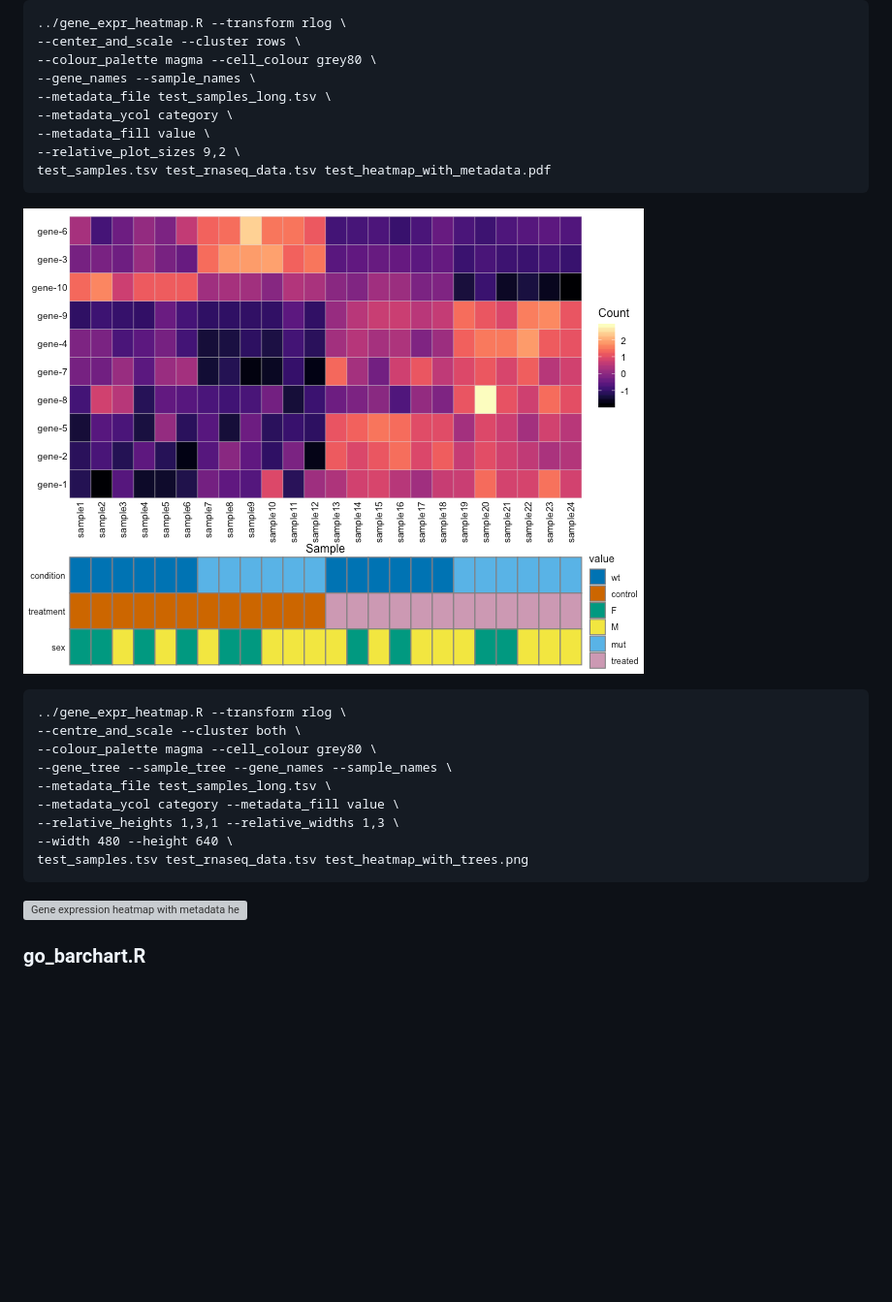
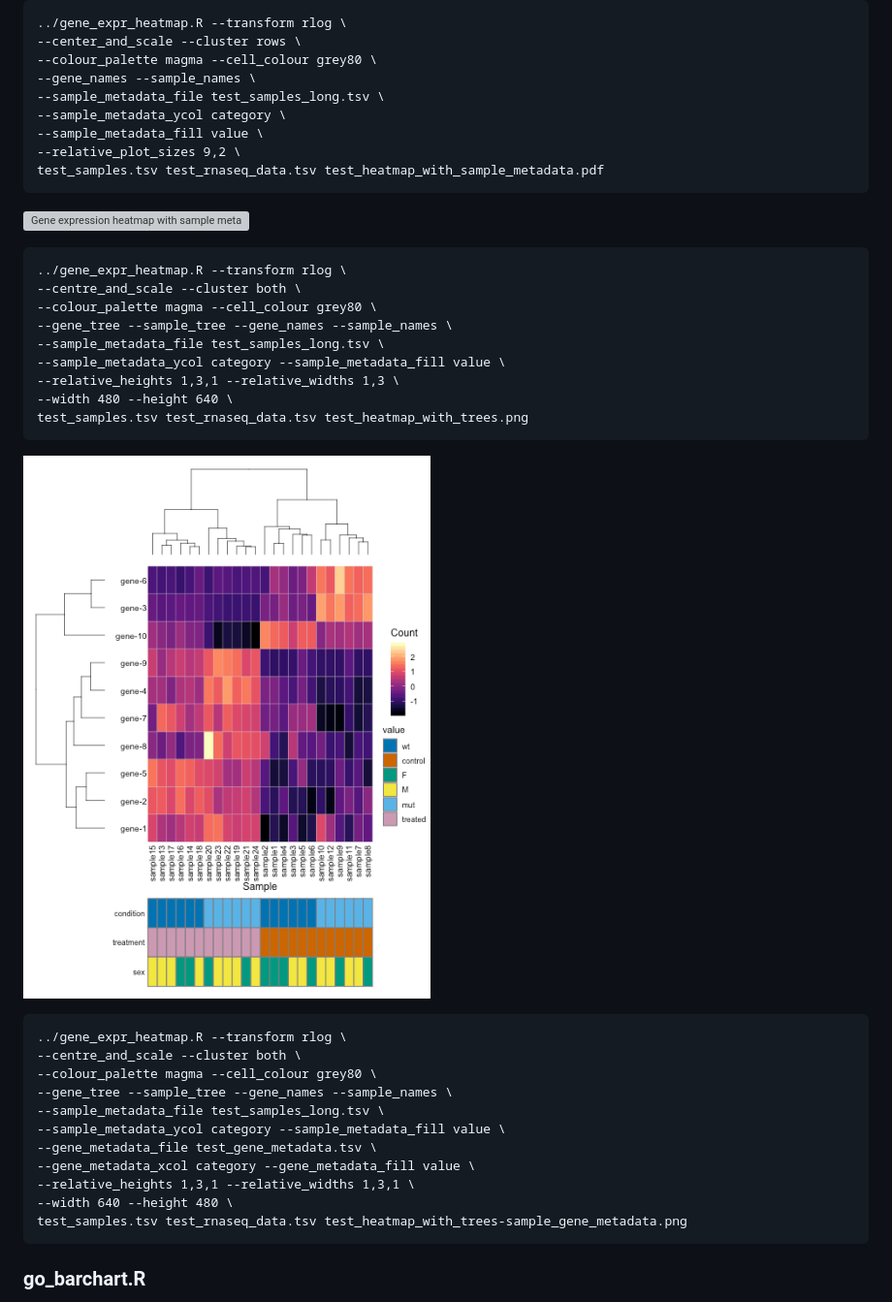
Before and after one commit to richysix/bioinf-gen, a Markdown page: README.md, the part around the change. Shown: that part at 97% size. Drawn GitHub-style; pictures changed too: test_data/test_heatmap_with_trees.png (added); blank space fills up the shorter version; grey boxes are pictures that could not be loaded.

Commit message:
Add options for sample and gene metadata heatmaps
test_data/test_data.R: Add test for metadata heatmap
README.md: New heatmap examples
test_data/Makefile: Add test for metadata heatmap

````diff
--- a/README.md
+++ b/README.md
@@ -71,28 +71,42 @@ under the expression heatmap.
 --center_and_scale --cluster rows \
 --colour_palette magma --cell_colour grey80 \
 --gene_names --sample_names \
---metadata_file test_samples_long.tsv \
---metadata_ycol category \
---metadata_fill value \
+--sample_metadata_file test_samples_long.tsv \
+--sample_metadata_ycol category \
+--sample_metadata_fill value \
 --relative_plot_sizes 9,2 \
-test_samples.tsv test_rnaseq_data.tsv test_heatmap_with_metadata.pdf
+test_samples.tsv test_rnaseq_data.tsv test_heatmap_with_sample_metadata.pdf
 ```
 
-![Gene expression heatmap with metadata heatmap. Genes are displayed in rows with the samples in the columns. Each box is coloured according to the expression of the gene/sample combination. A second heatmap shows the metadata associated with each sample](test_data/rnaseq_heatmap_with_metadata.png "RNAseq heatmap with metadata")
+![Gene expression heatmap with sample metadata heatmap. Genes are displayed in rows with the samples in the columns. Each box is coloured according to the expression of the gene/sample combination. A second heatmap shows the metadata associated with each sample](test_data/rnaseq_heatmap_with_sample_metadata.png "RNAseq heatmap with metadata")
 
 ```
 ../gene_expr_heatmap.R --transform rlog \
 --centre_and_scale --cluster both \
 --colour_palette magma --cell_colour grey80 \
 --gene_tree --sample_tree --gene_names --sample_names \
---metadata_file test_samples_long.tsv \
---metadata_ycol category --metadata_fill value \
+--sample_metadata_file test_samples_long.tsv \
+--sample_metadata_ycol category --sample_metadata_fill value \
 --relative_heights 1,3,1 --relative_widths 1,3 \
 --width 480 --height 640 \
 test_samples.tsv test_rnaseq_data.tsv test_heatmap_with_trees.png
 ```
 
-![Gene expression heatmap with metadata heatmap and clustering trees. Genes are displayed in rows with the samples in the columns. Each box is coloured according to the expression of the gene/sample combination. A second heatmap shows the metadata associated with each sample and the clustering trees for the genes and samples are shown above and to the left of the main expression heatmap](test_data/test_heatmap_with_trees.png "RNAseq heatmap with metadata and clustering trees")
+![Gene expression heatmap with sample metadata heatmap and clustering trees. Genes are displayed in rows with the samples in the columns. Each box is coloured according to the expression of the gene/sample combination. A second heatmap shows the metadata associated with each sample and the clustering trees for the genes and samples are shown above and to the left of the main expression heatmap](test_data/test_heatmap_with_trees.png "RNAseq heatmap with sample metadata and clustering trees")
+
+```
+../gene_expr_heatmap.R --transform rlog \
+--centre_and_scale --cluster both \
+--colour_palette magma --cell_colour grey80 \
+--gene_tree --sample_tree --gene_names --sample_names \
+--sample_metadata_file test_samples_long.tsv \
+--sample_metadata_ycol category --sample_metadata_fill value \
+--gene_metadata_file test_gene_metadata.tsv \
+--gene_metadata_xcol category --gene_metadata_fill value \
+--relative_heights 1,3,1 --relative_widths 1,3,1 \
+--width 640 --height 480 \
+test_samples.tsv test_rnaseq_data.tsv test_heatmap_with_trees-sample_gene_metadata.png
+```
 
 ### go_barchart.R
 
````
Also changed, not shown: test_data/test_heatmap_with_trees-sample_gene_metadata.png (added), 5 other files.
